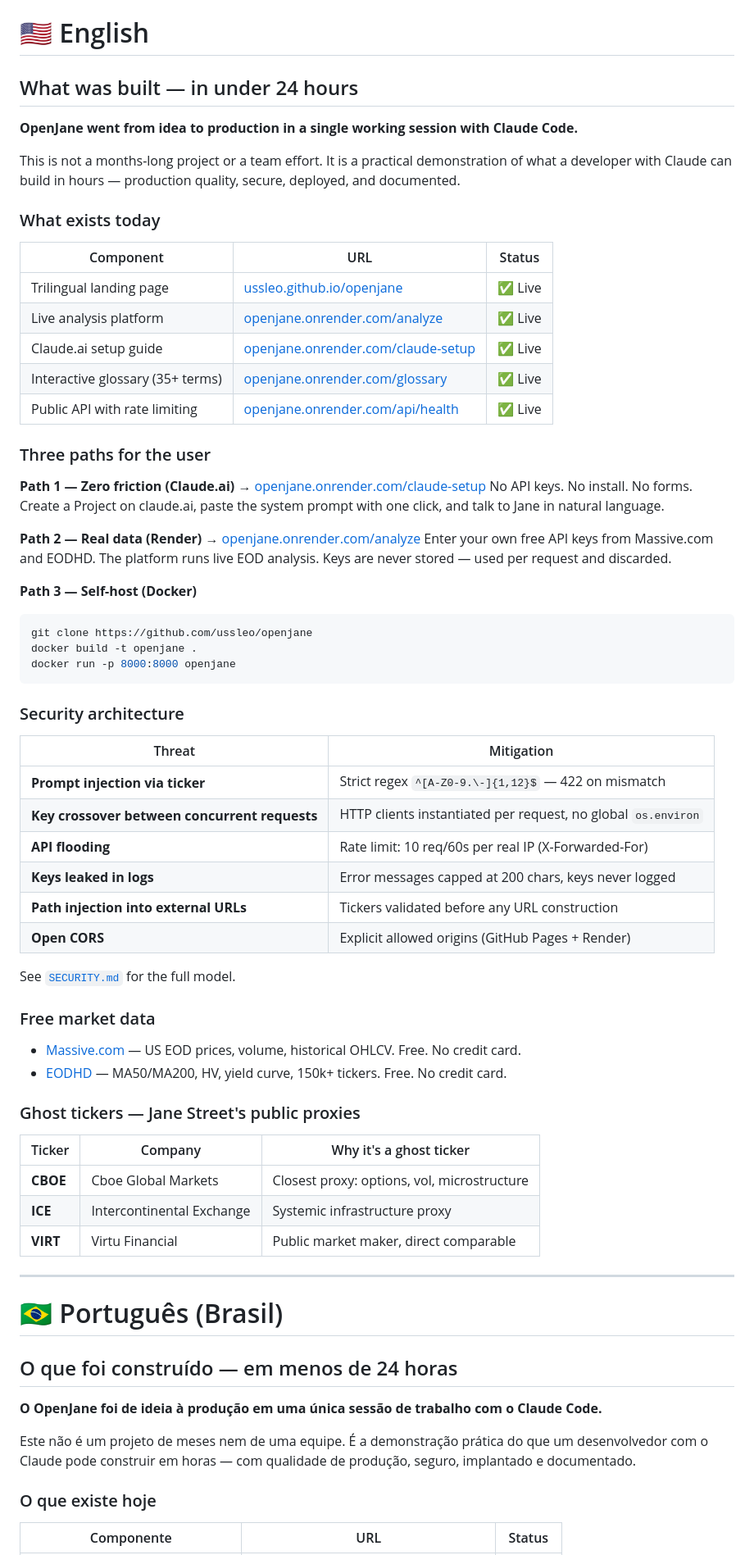
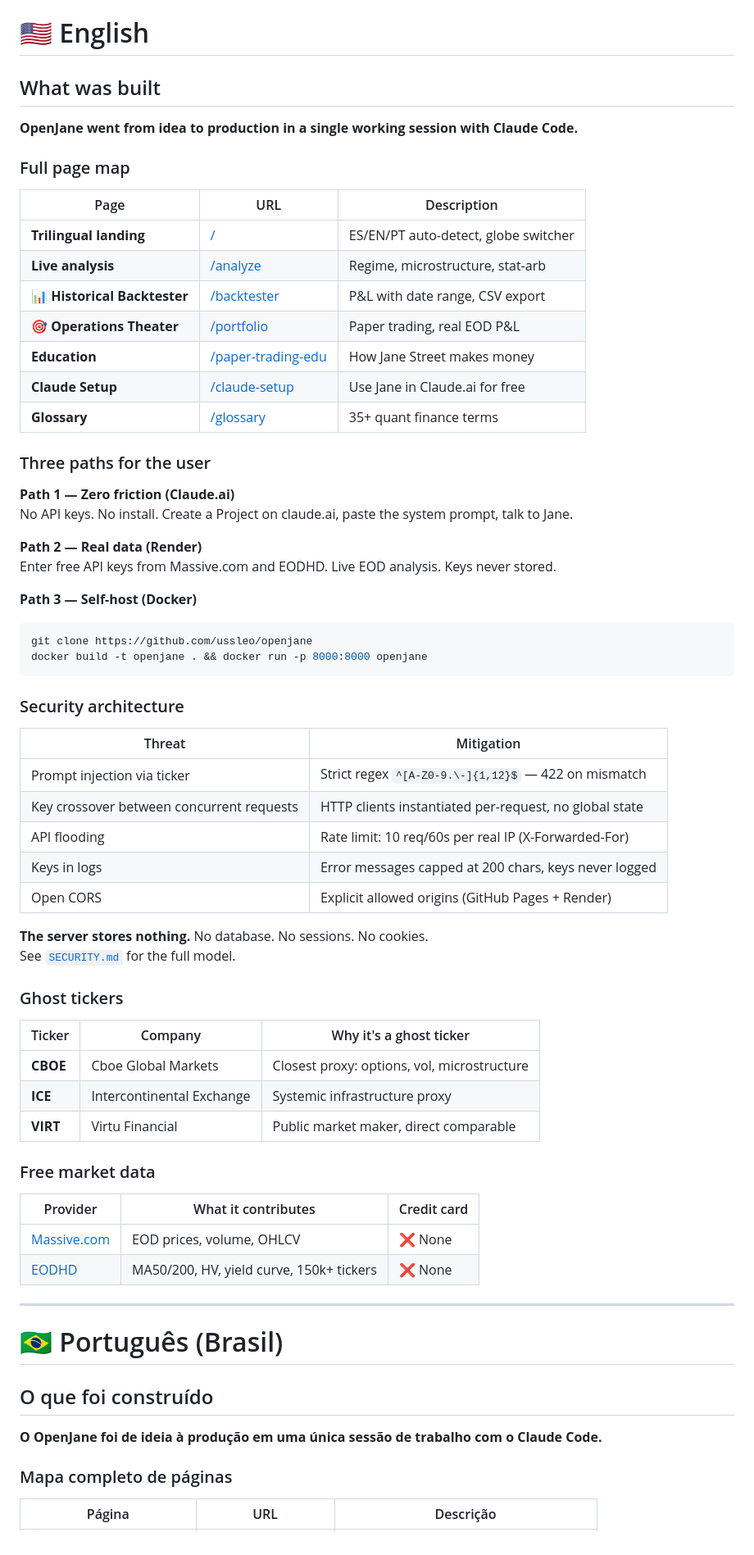
Before and after one commit to ussleo/openjane, a Markdown page: README.md, the part around one of its changes. Shown at 82% size. Rendered like a GitHub page.

````diff
--- a/README.md
+++ b/README.md
@@ -237,58 +314,50 @@ Todo es código abierto bajo Apache 2.0.
 
 # 🇺🇸 English
 
-## What was built — in under 24 hours
+## What was built
 
 **OpenJane went from idea to production in a single working session with Claude Code.**
 
-This is not a months-long project or a team effort. It is a practical demonstration of what a developer with Claude can build in hours — production quality, secure, deployed, and documented.
+### Full page map
 
-### What exists today
-
-| Component | URL | Status |
+| Page | URL | Description |
 |---|---|---|
-| Trilingual landing page | [ussleo.github.io/openjane](https://ussleo.github.io/openjane/) | ✅ Live |
-| Live analysis platform | [openjane.onrender.com/analyze](https://openjane.onrender.com/analyze) | ✅ Live |
-| Claude.ai setup guide | [openjane.onrender.com/claude-setup](https://openjane.onrender.com/claude-setup) | ✅ Live |
-| Interactive glossary (35+ terms) | [openjane.onrender.com/glossary](https://openjane.onrender.com/glossary) | ✅ Live |
-| Public API with rate limiting | [openjane.onrender.com/api/health](https://openjane.onrender.com/api/health) | ✅ Live |
+| **Trilingual landing** | [/](https://ussleo.github.io/openjane/) | ES/EN/PT auto-detect, globe switcher |
+| **Live analysis** | [/analyze](https://openjane.onrender.com/analyze) | Regime, microstructure, stat-arb |
+| **📊 Historical Backtester** | [/backtester](https://openjane.onrender.com/backtester) | P&L with date range, CSV export |
+| **🎯 Operations Theater** | [/portfolio](https://openjane.onrender.com/portfolio) | Paper trading, real EOD P&L |
+| **Education** | [/paper-trading-edu](https://openjane.onrender.com/paper-trading-edu) | How Jane Street makes money |
+| **Claude Setup** | [/claude-setup](https://openjane.onrender.com/claude-setup) | Use Jane in Claude.ai for free |
+| **Glossary** | [/glossary](https://openjane.onrender.com/glossary) | 35+ quant finance terms |
 
 ### Three paths for the user
 
 **Path 1 — Zero friction (Claude.ai)**
-→ [openjane.onrender.com/claude-setup](https://openjane.onrender.com/claude-setup)
-No API keys. No install. No forms. Create a Project on claude.ai, paste the system prompt with one click, and talk to Jane in natural language.
+No API keys. No install. Create a Project on claude.ai, paste the system prompt, talk to Jane.
 
 **Path 2 — Real data (Render)**
-→ [openjane.onrender.com/analyze](https://openjane.onrender.com/analyze)
-Enter your own free API keys from Massive.com and EODHD. The platform runs live EOD analysis. Keys are never stored — used per request and discarded.
+Enter free API keys from Massive.com and EODHD. Live EOD analysis. Keys never stored.
 
 **Path 3 — Self-host (Docker)**
 ```bash
 git clone https://github.com/ussleo/openjane
-docker build -t openjane .
-docker run -p 8000:8000 openjane
+docker build -t openjane . && docker run -p 8000:8000 openjane
 ```
 
 ### Security architecture
 
 | Threat | Mitigation |
 |---|---|
-| **Prompt injection via ticker** | Strict regex `^[A-Z0-9.\-]{1,12}$` — 422 on mismatch |
-| **Key crossover between concurrent requests** | HTTP clients instantiated per request, no global `os.environ` |
-| **API flooding** | Rate limit: 10 req/60s per real IP (X-Forwarded-For) |
-| **Keys leaked in logs** | Error messages capped at 200 chars, keys never logged |
-| **Path injection into external URLs** | Tickers validated before any URL construction |
-| **Open CORS** | Explicit allowed origins (GitHub Pages + Render) |
+| Prompt injection via ticker | Strict regex `^[A-Z0-9.\-]{1,12}$` — 422 on mismatch |
+| Key crossover between concurrent requests | HTTP clients instantiated per-request, no global state |
+| API flooding | Rate limit: 10 req/60s per real IP (X-Forwarded-For) |
+| Keys in logs | Error messages capped at 200 chars, keys never logged |
+| Open CORS | Explicit allowed origins (GitHub Pages + Render) |
 
+**The server stores nothing.** No database. No sessions. No cookies.
 See [`SECURITY.md`](SECURITY.md) for the full model.
 
-### Free market data
-
-- [Massive.com](https://massive.com) — US EOD prices, volume, historical OHLCV. Free. No credit card.
-- [EODHD](https://eodhd.com) — MA50/MA200, HV, yield curve, 150k+ tickers. Free. No credit card.
-
-### Ghost tickers — Jane Street's public proxies
+### Ghost tickers
 
 | Ticker | Company | Why it's a ghost ticker |
 |---|---|---|
@@ -296,17 +365,22 @@ See [`SECURITY.md`](SECURITY.md) for the full model.
 | **ICE** | Intercontinental Exchange | Systemic infrastructure proxy |
 | **VIRT** | Virtu Financial | Public market maker, direct comparable |
 
+### Free market data
+
+| Provider | What it contributes | Credit card |
+|---|---|---|
+| [Massive.com](https://massive.com) | EOD prices, volume, OHLCV | ❌ None |
+| [EODHD](https://eodhd.com) | MA50/200, HV, yield curve, 150k+ tickers | ❌ None |
+
 ---
 
 # 🇧🇷 Português (Brasil)
 
-## O que foi construído — em menos de 24 horas
+## O que foi construído
 
 **O OpenJane foi de ideia à produção em uma única sessão de trabalho com o Claude Code.**
 
-Este não é um projeto de meses nem de uma equipe. É a demonstração prática do que um desenvolvedor com o Claude pode construir em horas — com qualidade de produção, seguro, implantado e documentado.
+### Mapa completo de páginas
 
-### O que existe hoje
-
-| Componente | URL | Status |
+| Página | URL | Descrição |
 |---|---|---|
````
Also changed, not shown: other parts of README.md (+189 -134 lines).
